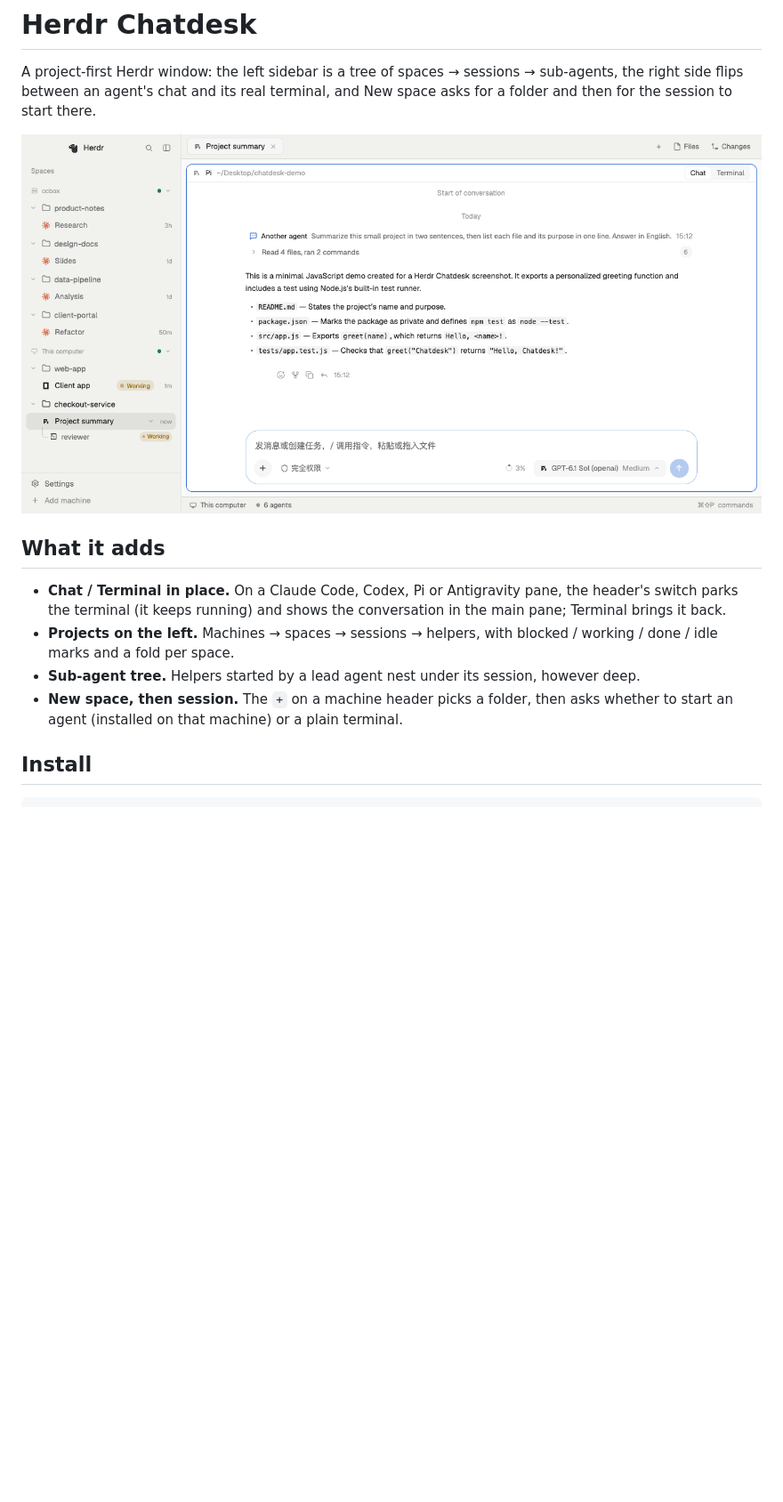
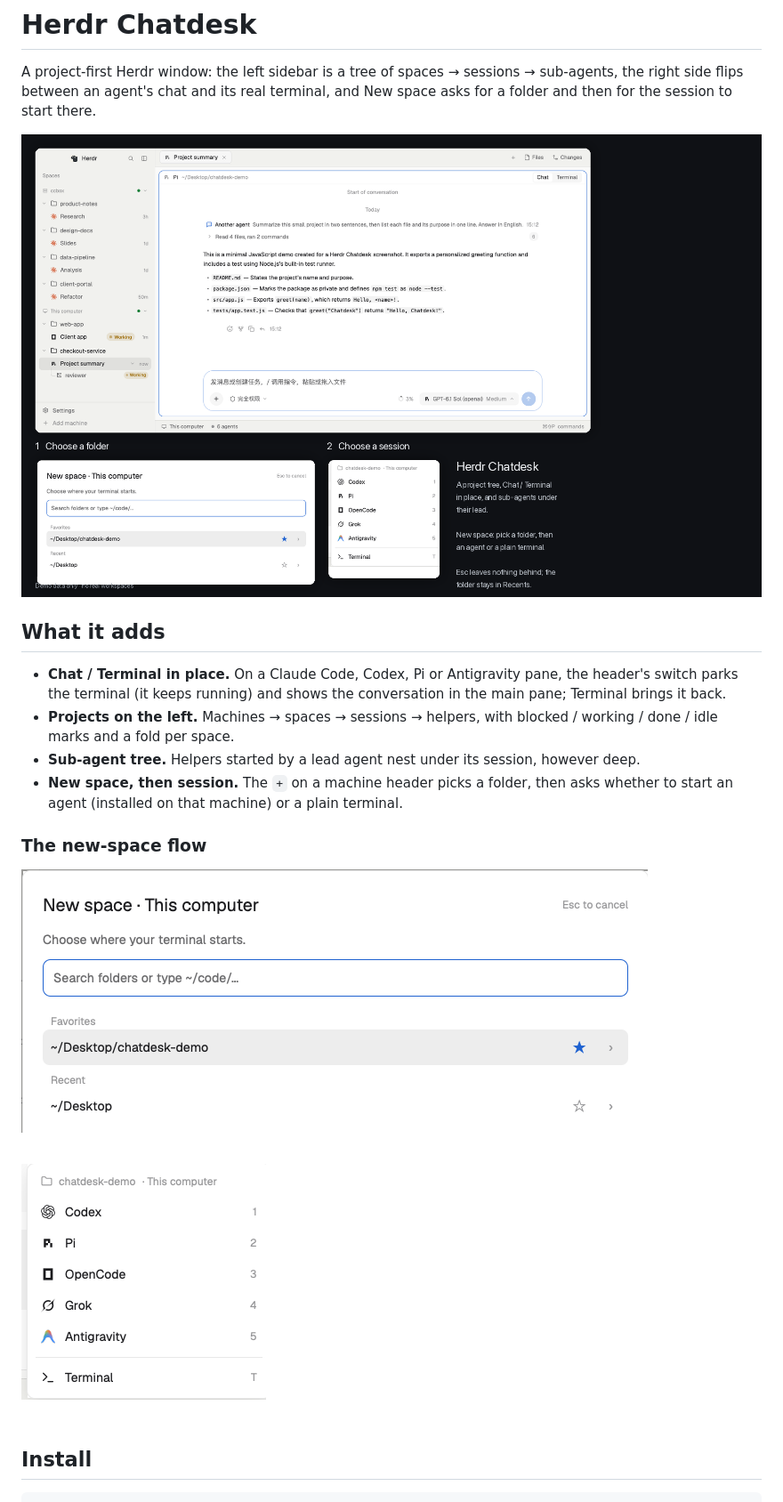
Before and after one commit to YouAI-Liu/herdr-chatdesk, a Markdown page: README.md, the part around the change. Shown at 89% size. Drawn GitHub-style; pictures changed too: new-session.png (added), new-space.png (added), preview.png; blank space fills up the shorter version.

Commit message:
Preview the new-space flow

```diff
--- a/README.md
+++ b/README.md
@@ -10,6 +10,12 @@ A project-first Herdr window: the left sidebar is a tree of spaces → sessions
 - **Projects on the left.** Machines → spaces → sessions → helpers, with blocked / working / done / idle marks and a fold per space.
 - **Sub-agent tree.** Helpers started by a lead agent nest under its session, however deep.
 - **New space, then session.** The `+` on a machine header picks a folder, then asks whether to start an agent (installed on that machine) or a plain terminal.
+
+### The new-space flow
+
+![Choose a folder](new-space.png)
+
+![Choose a session](new-session.png)
 
 ## Install
 
```
Also changed, not shown: RECIPE.md (+6 -1 lines).
